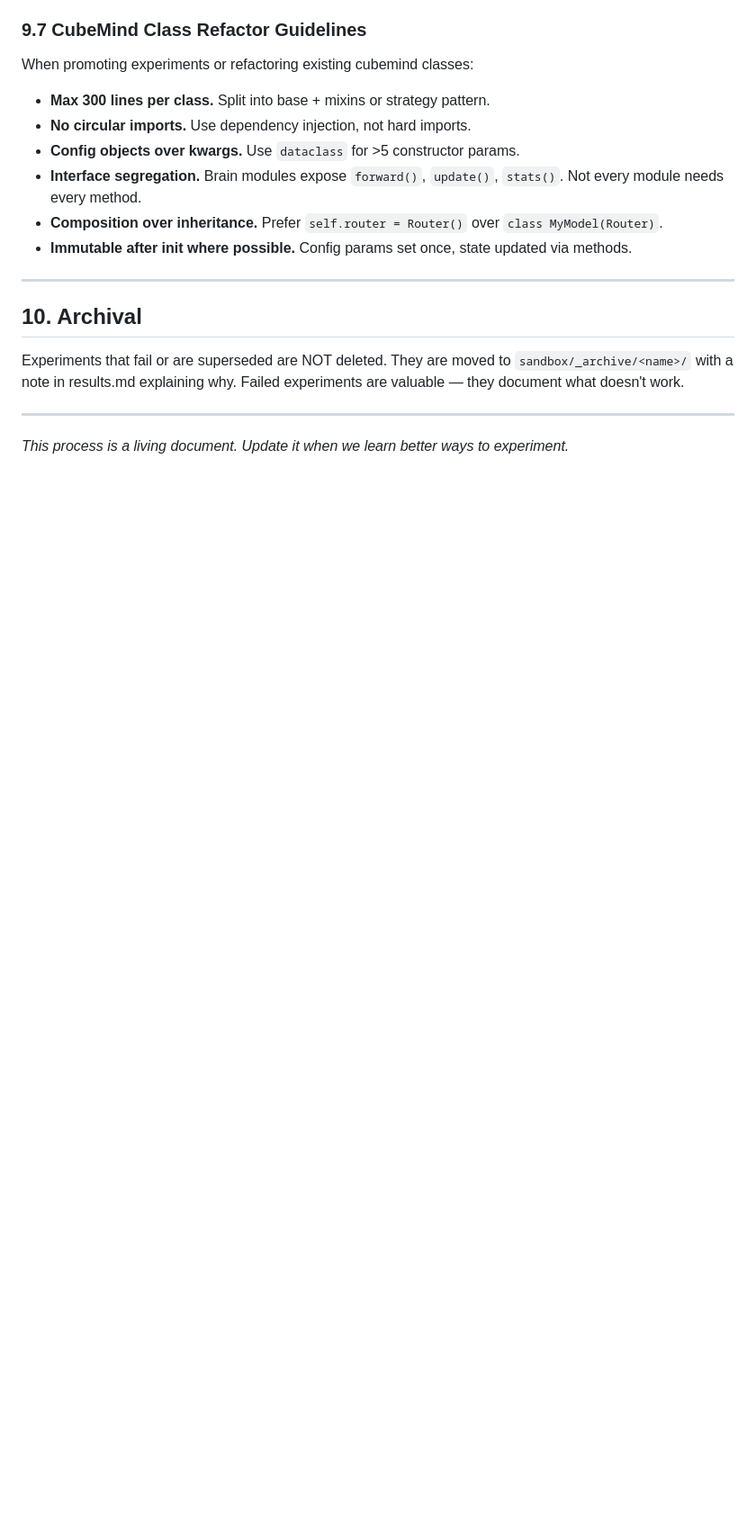
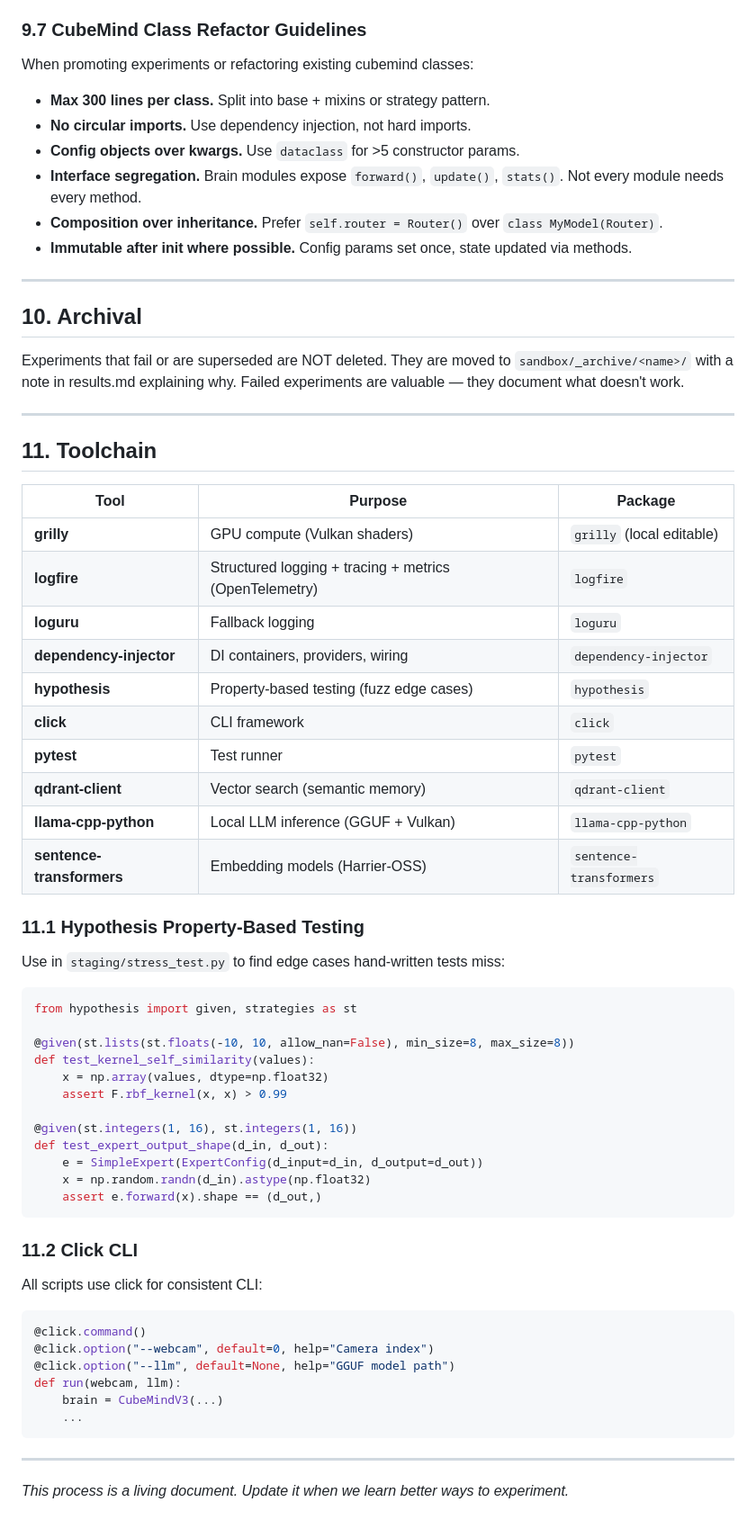
Before and after one commit to Grillcheese-AI/cubemind, a Markdown page: sandbox/grl_scientific_process.md, the part around the change. Shown at 90% size. GitHub-like rendering; blank space fills up the shorter version.

Commit message:
docs: toolchain section — hypothesis, click, logfire, DI in GRL process
Section 11: complete toolchain reference with hypothesis property-based
testing examples and click CLI pattern. All tools documented with purpose
and package name.

Co-Authored-By: Claude Opus 4.6 (1M context) <noreply@anthropic.com>

````diff
--- a/sandbox/grl_scientific_process.md
+++ b/sandbox/grl_scientific_process.md
@@ -316,4 +316,53 @@ Failed experiments are valuable — they document what doesn't work.
 
 ---
 
+## 11. Toolchain
+
+| Tool | Purpose | Package |
+|---|---|---|
+| **grilly** | GPU compute (Vulkan shaders) | `grilly` (local editable) |
+| **logfire** | Structured logging + tracing + metrics (OpenTelemetry) | `logfire` |
+| **loguru** | Fallback logging | `loguru` |
+| **dependency-injector** | DI containers, providers, wiring | `dependency-injector` |
+| **hypothesis** | Property-based testing (fuzz edge cases) | `hypothesis` |
+| **click** | CLI framework | `click` |
+| **pytest** | Test runner | `pytest` |
+| **qdrant-client** | Vector search (semantic memory) | `qdrant-client` |
+| **llama-cpp-python** | Local LLM inference (GGUF + Vulkan) | `llama-cpp-python` |
+| **sentence-transformers** | Embedding models (Harrier-OSS) | `sentence-transformers` |
+
+### 11.1 Hypothesis Property-Based Testing
+
+Use in `staging/stress_test.py` to find edge cases hand-written tests miss:
+
+```python
+from hypothesis import given, strategies as st
+
+@given(st.lists(st.floats(-10, 10, allow_nan=False), min_size=8, max_size=8))
+def test_kernel_self_similarity(values):
+    x = np.array(values, dtype=np.float32)
+    assert F.rbf_kernel(x, x) > 0.99
+
+@given(st.integers(1, 16), st.integers(1, 16))
+def test_expert_output_shape(d_in, d_out):
+    e = SimpleExpert(ExpertConfig(d_input=d_in, d_output=d_out))
+    x = np.random.randn(d_in).astype(np.float32)
+    assert e.forward(x).shape == (d_out,)
+```
+
+### 11.2 Click CLI
+
+All scripts use click for consistent CLI:
+
+```python
+@click.command()
+@click.option("--webcam", default=0, help="Camera index")
+@click.option("--llm", default=None, help="GGUF model path")
+def run(webcam, llm):
+    brain = CubeMindV3(...)
+    ...
+```
+
+---
+
 *This process is a living document. Update it when we learn better ways to experiment.*
````
